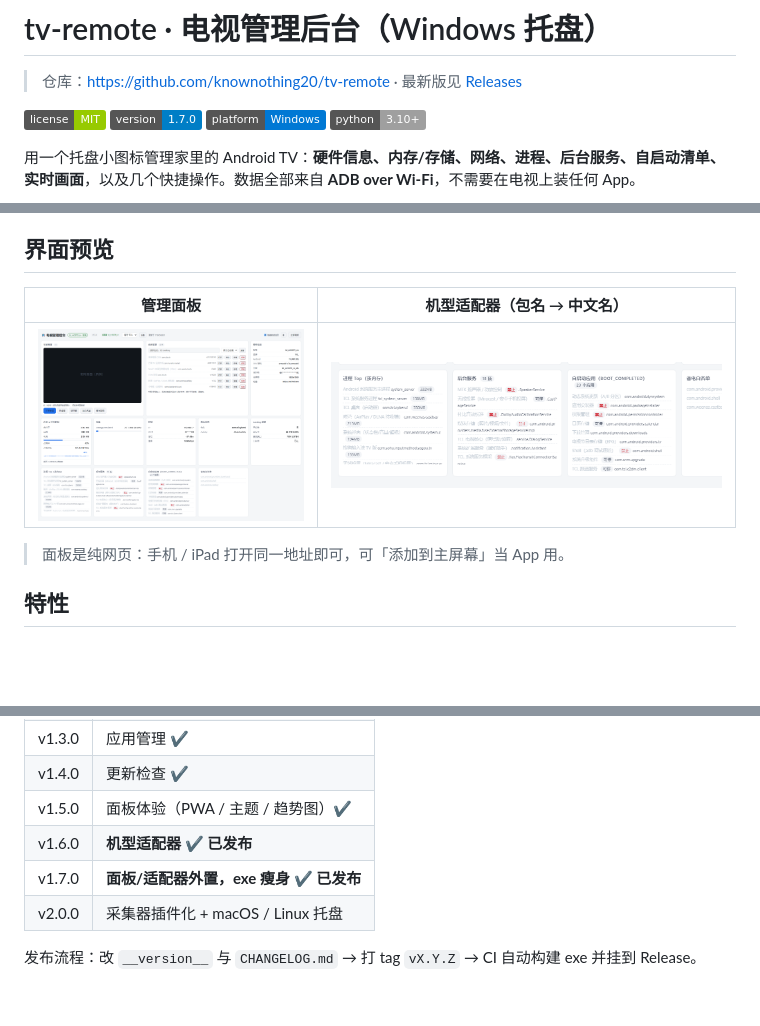
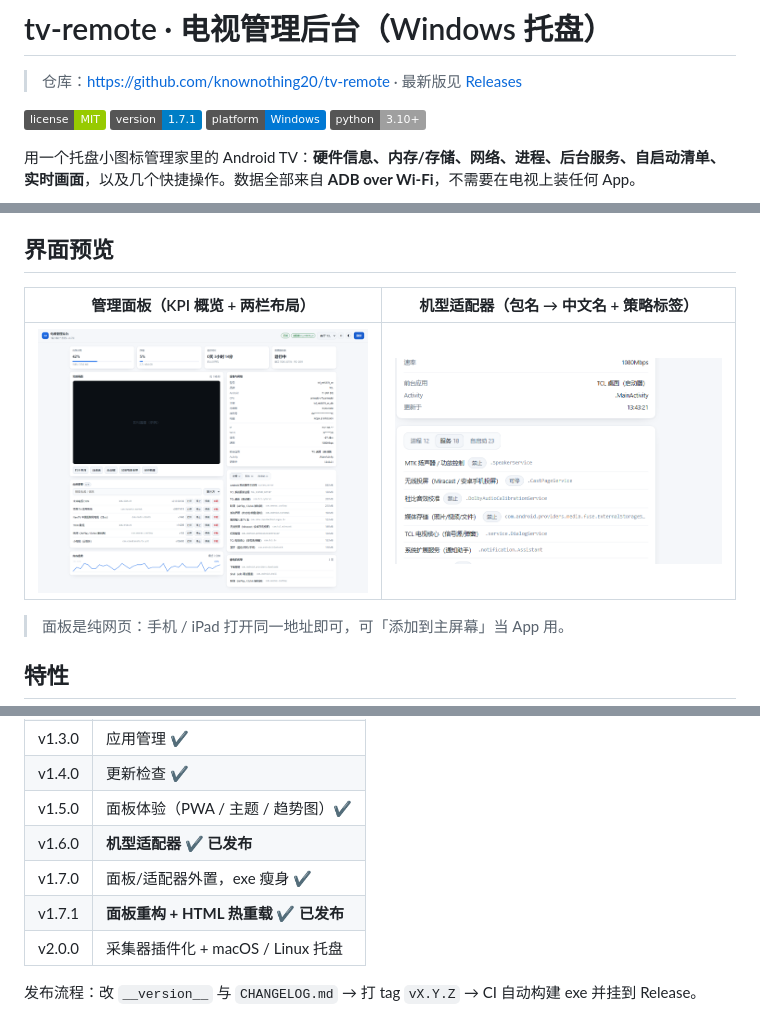
Before and after one commit to knownothing20/tv-remote, a Markdown page: README.md, 3 parts joined by grey strips. GitHub-like rendering; pictures changed too: assets/preview/panel_adapters.png, assets/preview/panel_main.png; badges without logos; blank space fills up the shorter version.

```diff
--- a/README.md
+++ b/README.md
@@ -3,7 +3,7 @@
 > 仓库：<https://github.com/knownothing20/tv-remote> · 最新版见 [Releases](https://github.com/knownothing20/tv-remote/releases)
 
 [![License: MIT](https://img.shields.io/badge/license-MIT-green.svg)](LICENSE)
-![Version](https://img.shields.io/badge/version-1.7.0-blue)
+![Version](https://img.shields.io/badge/version-1.7.1-blue)
 ![Platform](https://img.shields.io/badge/platform-Windows-0078D4)
 ![Python](https://img.shields.io/badge/python-3.10%2B-3.11)
 
@@ -15,7 +15,7 @@
 
 ## 界面预览
 
-| 管理面板 | 机型适配器（包名 → 中文名） |
+| 管理面板（KPI 概览 + 两栏布局） | 机型适配器（包名 → 中文名 + 策略标签） |
 |---|---|
 | ![面板](assets/preview/panel_main.png) | ![适配器](assets/preview/panel_adapters.png) |
 
@@ -254,7 +254,8 @@ powershell -ExecutionPolicy Bypass -File scripts/build.ps1
 | v1.4.0 | 更新检查 ✔ |
 | v1.5.0 | 面板体验（PWA / 主题 / 趋势图）✔ |
 | v1.6.0 | **机型适配器 ✔ 已发布** |
-| v1.7.0 | **面板/适配器外置，exe 瘦身 ✔ 已发布** |
+| v1.7.0 | 面板/适配器外置，exe 瘦身 ✔ |
+| v1.7.1 | **面板重构 + HTML 热重载 ✔ 已发布** |
 | v2.0.0 | 采集器插件化 + macOS / Linux 托盘 |
 
 发布流程：改 `__version__` 与 `CHANGELOG.md` → 打 tag `vX.Y.Z` → CI 自动构建 exe 并挂到 Release。
```
Also changed, not shown: other parts of README.md (+1 -1 lines), CHANGELOG.md (+17 -0 lines), 3 other files.
